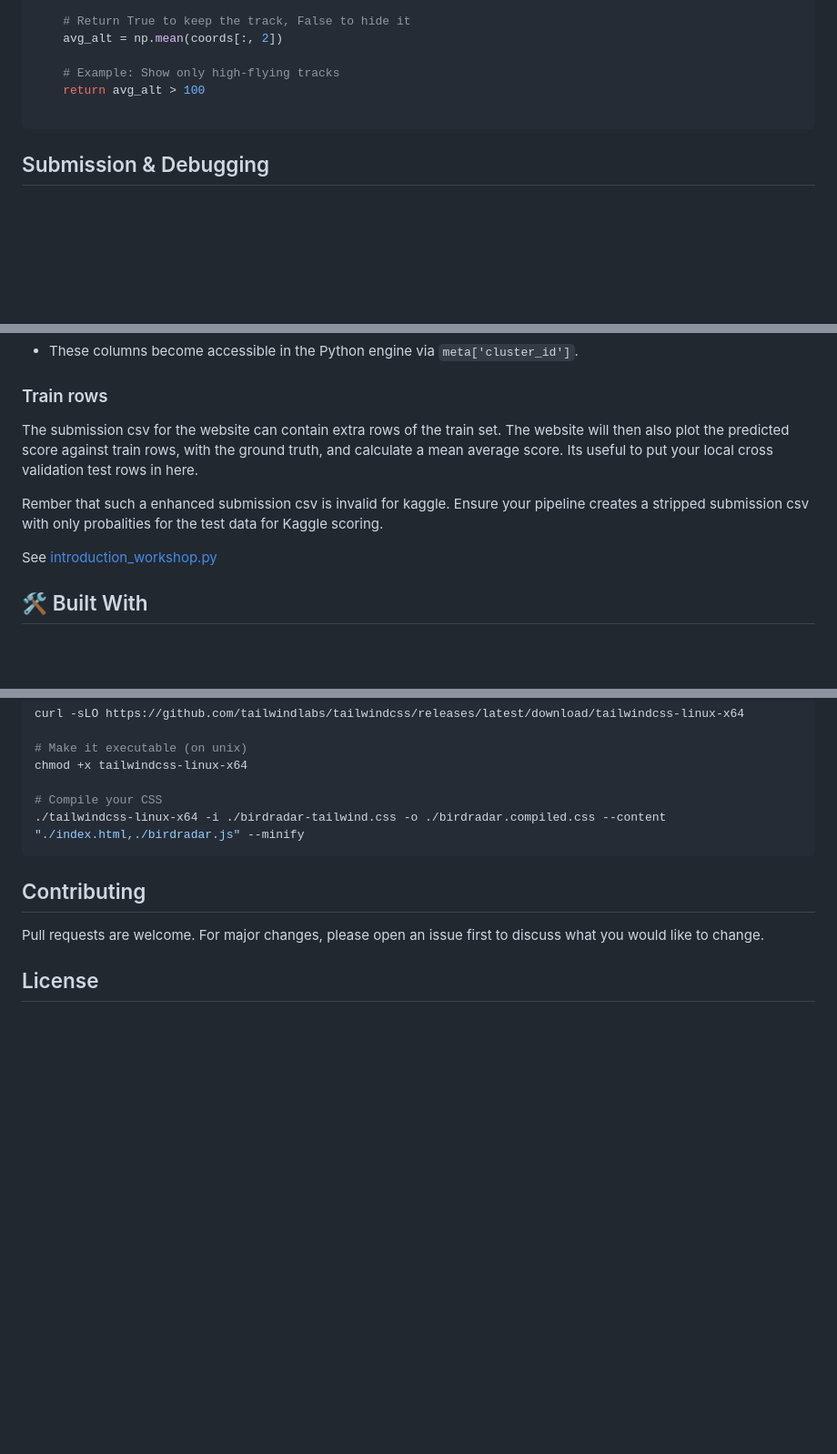
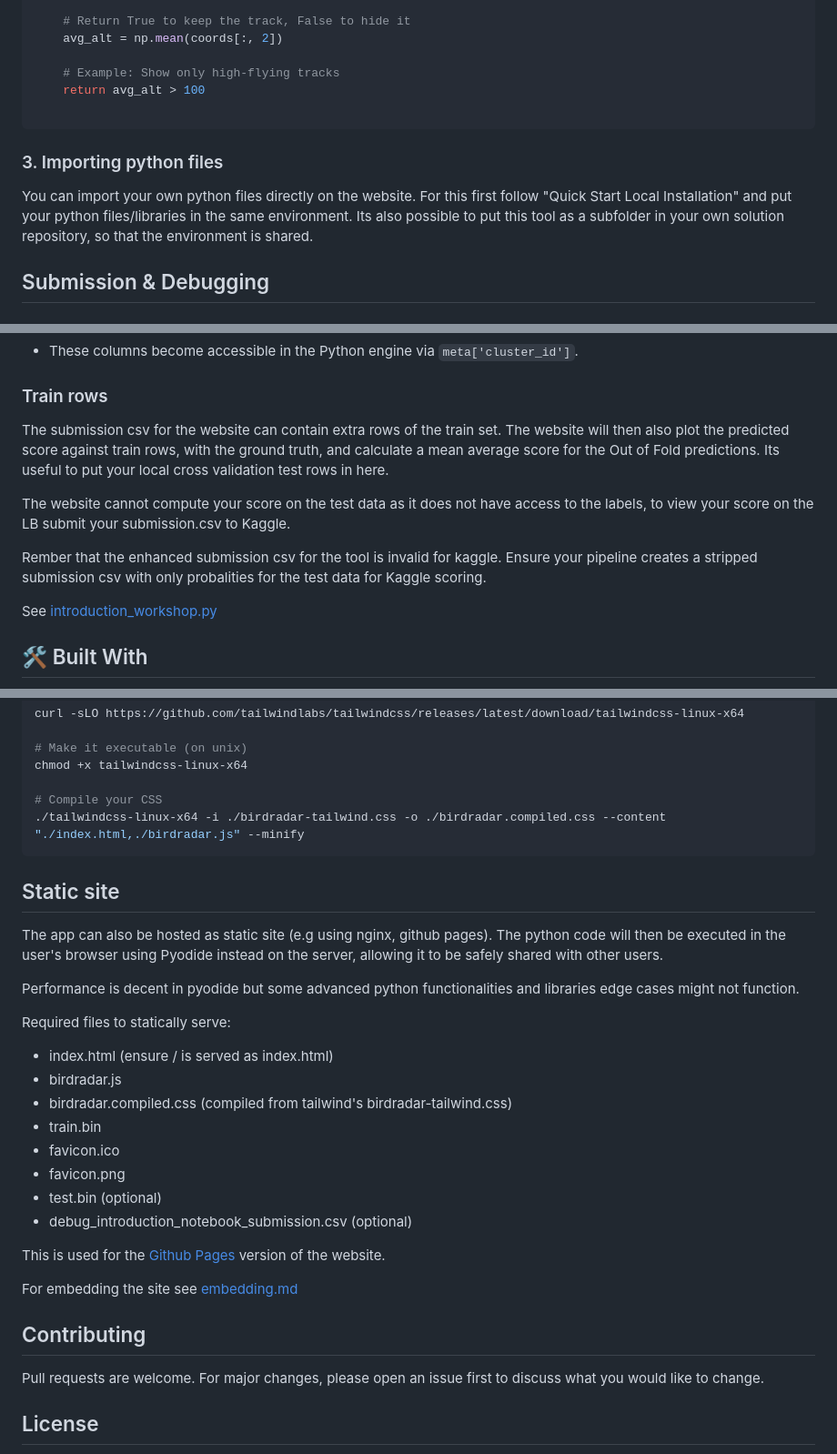
Before and after one commit to TeamEpochGithub/aicup-birds-radar-detection-tool, a Markdown page: README.md, 3 parts joined by grey strips. Shown at 91% size. Rendered like a GitHub page; blank space fills up the shorter version.

````diff
--- a/README.md
+++ b/README.md
@@ -141,6 +136,9 @@ def filter(coords, times, meta):
 
 ```
 
+### 3. Importing python files
+You can import your own python files directly on the website. For this first follow "Quick Start Local Installation" and put your python files/libraries in the same environment. Its also possible to put this tool as a subfolder in your own solution repository, so that the environment is shared.
+
 ## Submission & Debugging
 
 ### Standard Submission
@@ -167,9 +165,11 @@ track_id, ...[classes]... ,cluster_id,embedding_x,outlier_score
 
 ### Train rows
 
-The submission csv for the website can contain extra rows of the train set. The website will then also plot the predicted score against train rows, with the ground truth, and calculate a mean average score. Its useful to put your local cross validation test rows in here.
+The submission csv for the website can contain extra rows of the train set. The website will then also plot the predicted score against train rows, with the ground truth, and calculate a mean average score for the Out of Fold predictions. Its useful to put your local cross validation test rows in here.
 
-Rember that such a enhanced submission csv is invalid for kaggle. Ensure your pipeline creates a stripped submission csv with only probalities for the test data for Kaggle scoring.
+The website cannot compute your score on the test data as it does not have access to the labels, to view your score on the LB submit your submission.csv to Kaggle.
+
+Rember that the enhanced submission csv for the tool is invalid for kaggle. Ensure your pipeline creates a stripped submission csv with only probalities for the test data for Kaggle scoring.
 
 See [introduction_workshop.py](introduction_workshop.py)
 
@@ -194,6 +194,26 @@ chmod +x tailwindcss-linux-x64
 ./tailwindcss-linux-x64 -i ./birdradar-tailwind.css -o ./birdradar.compiled.css --content "./index.html,./birdradar.js" --minify
 ```
 
+## Static site
+The app can also be hosted as static site (e.g using nginx, github pages). The python code will then be executed in the user's browser using Pyodide instead on the server, allowing it to be safely shared with other users.
+
+Performance is decent in pyodide but some advanced python functionalities and libraries edge cases might not function.
+
+Required files to statically serve:
+- index.html (ensure / is served as index.html)
+- birdradar.js
+- birdradar.compiled.css (compiled from tailwind's birdradar-tailwind.css)
+- train.bin
+- favicon.ico
+- favicon.png
+- test.bin (optional)
+- debug_introduction_notebook_submission.csv (optional)
+
+This is used for the [Github Pages](https://teamepochgithub.github.io/aicup-birds-radar-detection-tool/) version
+of the website.
+
+For embedding the site see [embedding.md](embedding.md)
+
 ## Contributing
 
 Pull requests are welcome. For major changes, please open an issue first to discuss what you would like to change.
````
Also changed, not shown: other parts of README.md (+36 -41 lines).
